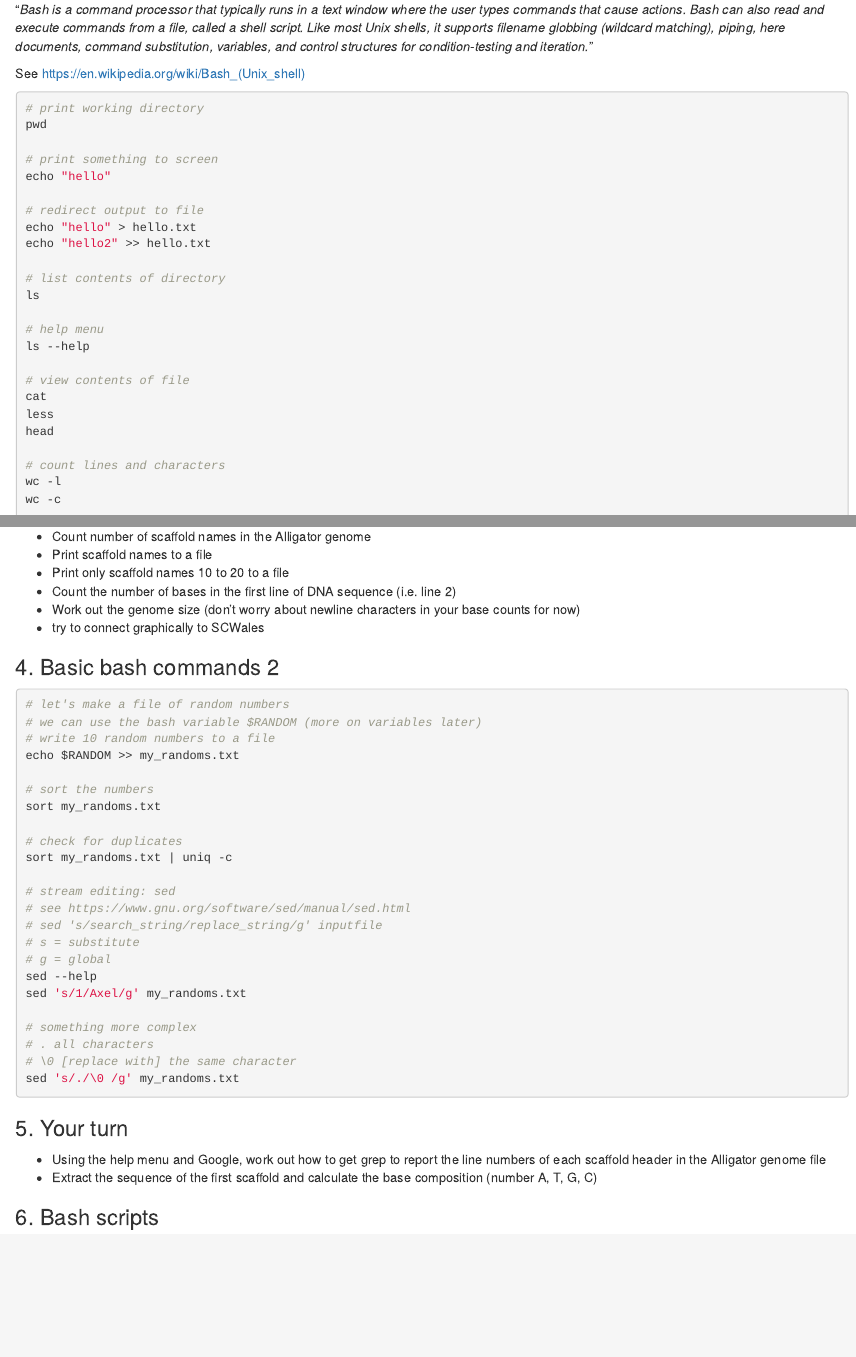
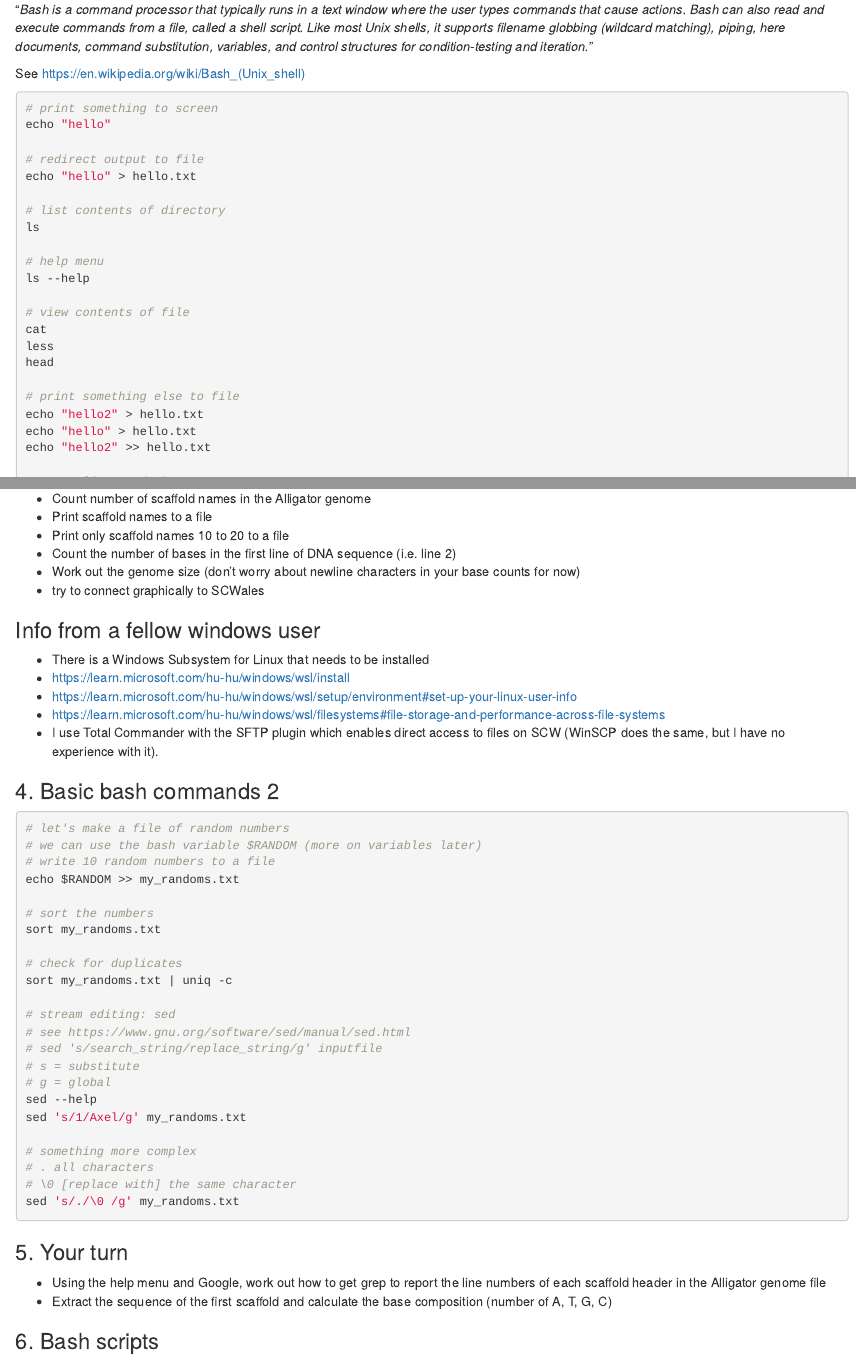
Before and after one commit to drabarlow/bioinformatics_bootcamp, an R Markdown document (bootcamp_worksheet.Rmd): the page in a window 1100 px wide, from 410 px down, and a second part further down, joined at a grey line. The pictures show the output file bootcamp_worksheet.html that the author committed with the source, opened offline.

Commit message:
mon additions

````diff
--- a/bootcamp_worksheet.Rmd
+++ b/bootcamp_worksheet.Rmd
@@ -29,15 +29,11 @@ Unix-like (linux and Mac) generally use a bash shell (or something like it).
 See https://en.wikipedia.org/wiki/Bash_(Unix_shell)
 
 ```bash
-# print working directory
-pwd
-
 # print something to screen
 echo "hello"
 
 # redirect output to file
 echo "hello" > hello.txt
-echo "hello2" >> hello.txt
 
 # list contents of directory
 ls
@@ -49,6 +45,11 @@ ls --help
 cat
 less
 head
+
+# print something else to file
+echo "hello2" > hello.txt
+echo "hello" > hello.txt
+echo "hello2" >> hello.txt
 
 # count lines and characters
 wc -l
@@ -102,6 +103,15 @@ exit
 - Work out the genome size (don't worry about newline characters in your base counts for now)
 - try to connect graphically to SCWales
 
+### Info from a fellow windows user
+
+- There is a Windows Subsystem for Linux that needs to be installed
+- <https://learn.microsoft.com/hu-hu/windows/wsl/install>
+- <https://learn.microsoft.com/hu-hu/windows/wsl/setup/environment#set-up-your-linux-user-info>
+- <https://learn.microsoft.com/hu-hu/windows/wsl/filesystems#file-storage-and-performance-across-file-systems>
+- I use Total Commander with the SFTP plugin which enables direct access to files on SCW (WinSCP does the same, but I have no experience with it).
+
+
 ### 4. Basic bash commands 2
 
 ```bash
@@ -134,7 +144,7 @@ sed 's/./\0 /g' my_randoms.txt
 ### 5. Your turn
 
 - Using the help menu and Google, work out how to get grep to report the line numbers of each scaffold header in the Alligator genome file
-- Extract the sequence of the first scaffold and calculate the base composition (number A, T, G, C)
+- Extract the sequence of the first scaffold and calculate the base composition (number of A, T, G, C)
 
 ### 6. Bash scripts
 
````
Also changed, not shown: bootcamp_worksheet.html.
